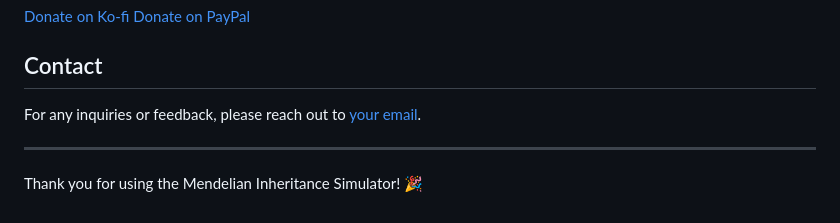
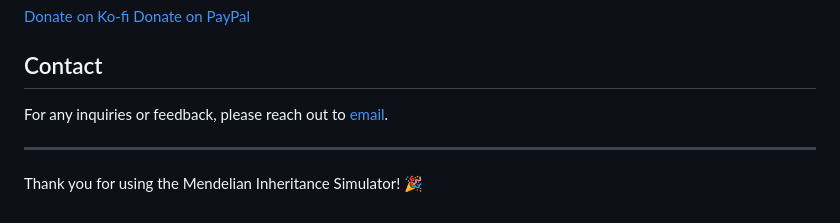
Before and after one commit to APonder-Dev/Mendelian-Inheritance-Simulator, a Markdown page: README.md, the part around the change. GitHub-like rendering.

```diff
--- a/README.md
+++ b/README.md
@@ -65,7 +65,7 @@ If you find Mendelian Inheritance Simulator useful and would like to support its
 [Donate on PayPal](https://www.paypal.com/donate/?business=6TUCF33LPY9K2&no_recurring=0&item_name=Development+and+Coding+Features&currency_code=USD)
 
 ## Contact
-For any inquiries or feedback, please reach out to [your email](mailto:aponder.dev).
+For any inquiries or feedback, please reach out to [email](mailto:aponder.dev).
 
 ---
 
```
